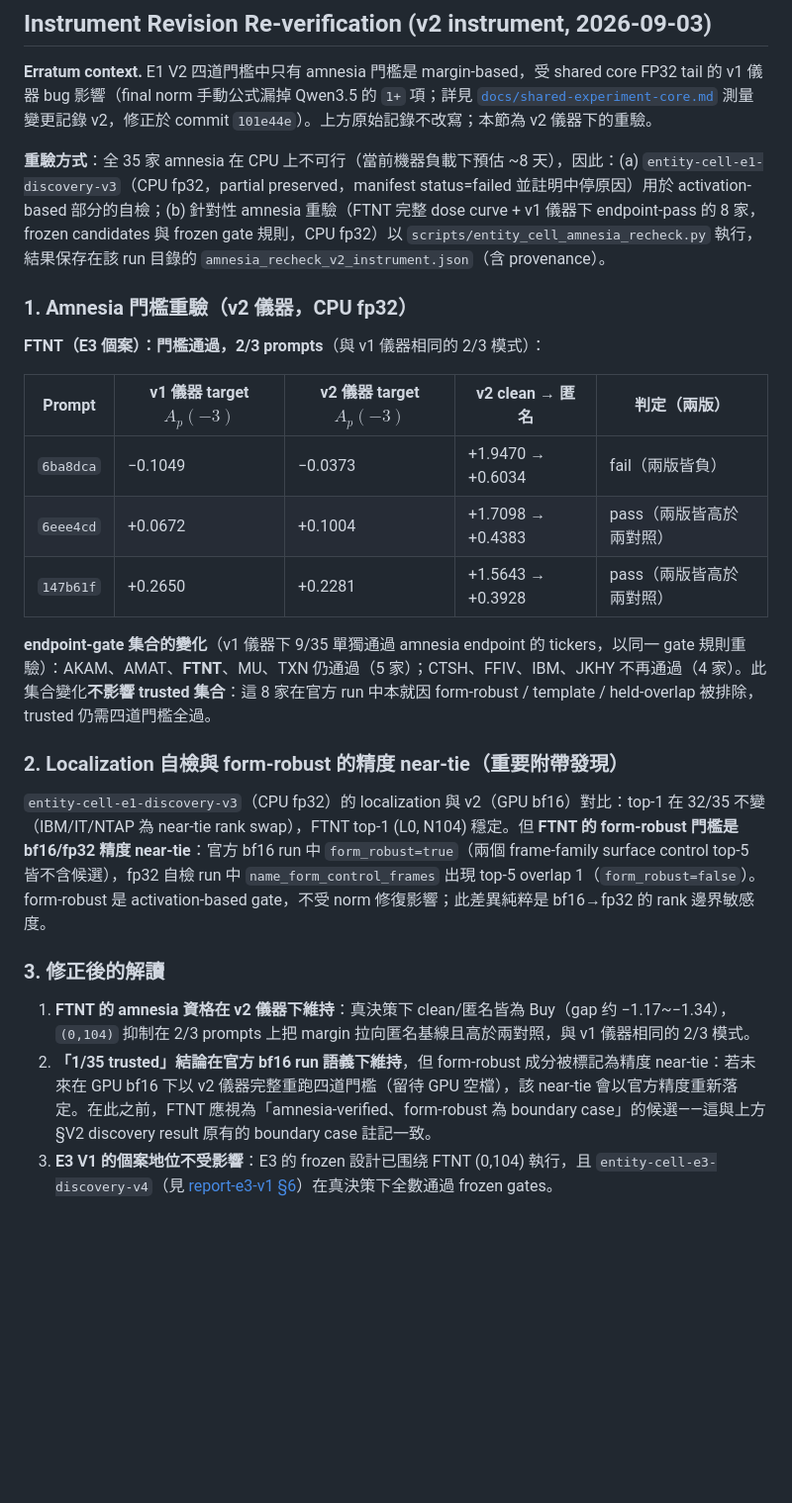
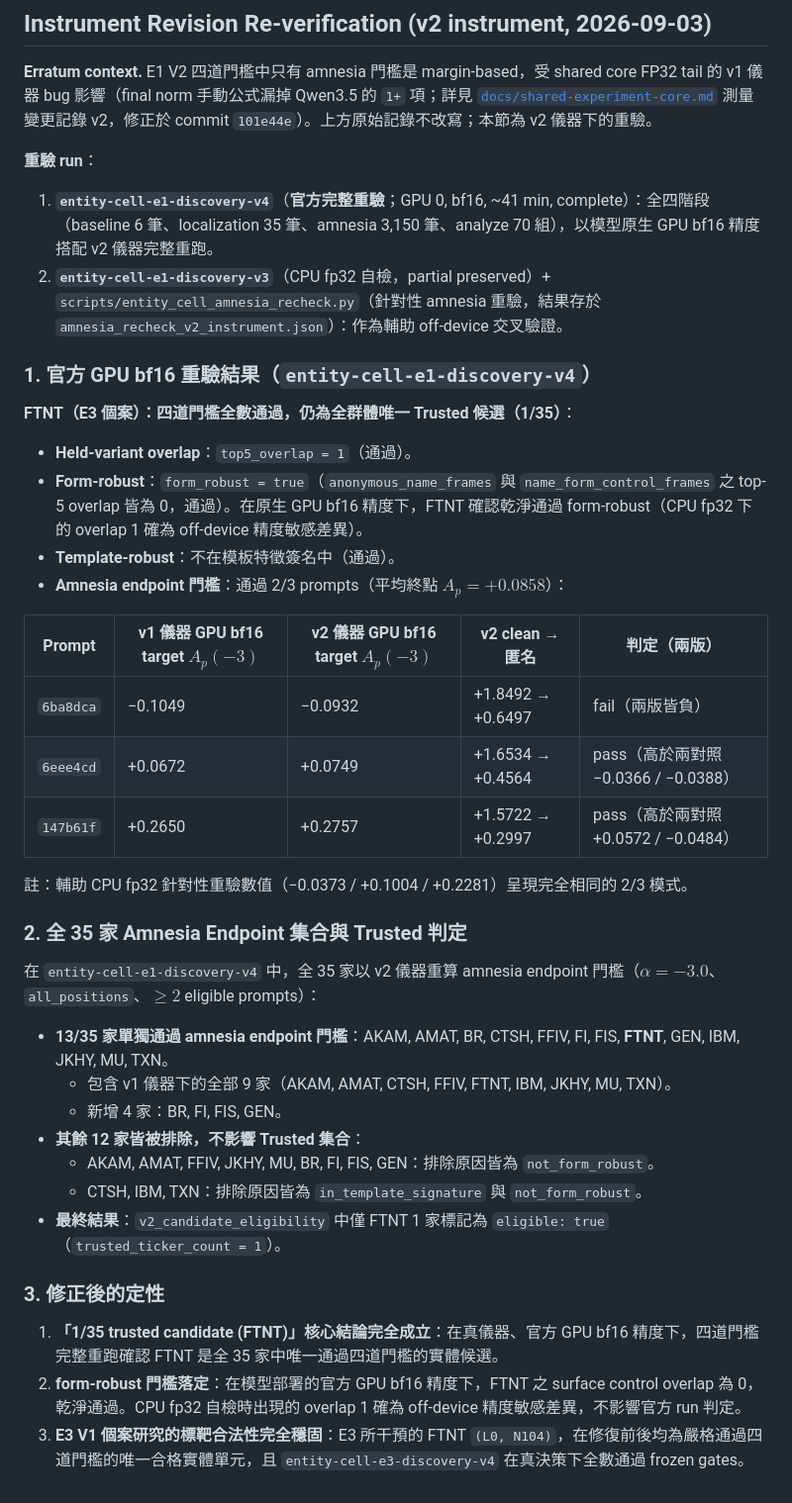
Before and after one commit to novis10813/llm-bias, a Markdown page: docs/entity-cell-localization/report-v2.md, the part around the change. Shown at 99% size. Drawn GitHub-style; blank space fills up the shorter version.

Commit message:
docs(entity-cell): record official GPU bf16 E1 V2 re-verification (entity-cell-e1-discovery-v4)
Records the completed official GPU 0 bf16 discovery-v4 run in report-v2.md,
README.md, and shared-experiment-core.md:
- FTNT cleanly passes all four frozen gates in the model's official GPU
  bf16 precision under the v2 measurement instrument (form-robust confirmed
  True with 0 surface-control overlap; amnesia passes 2/3 prompts with mean
  A_p = +0.0858).
- The 1/35 trusted candidate entity cell conclusion (FTNT) is completely
  confirmed.
- 13/35 tickers pass the amnesia endpoint gate alone (including all 9 from
  the v1 instrument plus 4 new passers: BR, FI, FIS, GEN); all 12 except
  FTNT fail form-robust or template signature, leaving the trusted set
  invariant.
- CPU fp32 results remain documented as auxiliary off-device cross-checks.

```diff
--- a/docs/entity-cell-localization/report-v2.md
+++ b/docs/entity-cell-localization/report-v2.md
@@ -71,26 +71,41 @@ against `entity-cell-prepare-discovery-v1`).
 
 **Erratum context.** E1 V2 四道門檻中只有 amnesia 門檻是 margin-based，受 shared core FP32 tail 的 v1 儀器 bug 影響（final norm 手動公式漏掉 Qwen3.5 的 `1+` 項；詳見 [`docs/shared-experiment-core.md`](../shared-experiment-core.md) 測量變更記錄 v2，修正於 commit `101e44e`）。上方原始記錄不改寫；本節為 v2 儀器下的重驗。
 
-**重驗方式**：全 35 家 amnesia 在 CPU 上不可行（當前機器負載下預估 ~8 天），因此：(a) `entity-cell-e1-discovery-v3`（CPU fp32，partial preserved，manifest status=failed 並註明中停原因）用於 activation-based 部分的自檢；(b) 針對性 amnesia 重驗（FTNT 完整 dose curve + v1 儀器下 endpoint-pass 的 8 家，frozen candidates 與 frozen gate 規則，CPU fp32）以 `scripts/entity_cell_amnesia_recheck.py` 執行，結果保存在該 run 目錄的 `amnesia_recheck_v2_instrument.json`（含 provenance）。
+**重驗 run**：
+1. **`entity-cell-e1-discovery-v4`**（**官方完整重驗**；GPU 0, bf16, ~41 min, complete）：全四階段（baseline 6 筆、localization 35 筆、amnesia 3,150 筆、analyze 70 組），以模型原生 GPU bf16 精度搭配 v2 儀器完整重跑。
+2. **`entity-cell-e1-discovery-v3`**（CPU fp32 自檢，partial preserved）+ `scripts/entity_cell_amnesia_recheck.py`（針對性 amnesia 重驗，結果存於 `amnesia_recheck_v2_instrument.json`）：作為輔助 off-device 交叉驗證。
 
-### 1. Amnesia 門檻重驗（v2 儀器，CPU fp32）
+### 1. 官方 GPU bf16 重驗結果（`entity-cell-e1-discovery-v4`）
 
-**FTNT（E3 個案）：門檻通過，2/3 prompts**（與 v1 儀器相同的 2/3 模式）：
+**FTNT（E3 個案）：四道門檻全數通過，仍為全群體唯一 Trusted 候選（1/35）**：
 
-| Prompt | v1 儀器 target $A_p(-3)$ | v2 儀器 target $A_p(-3)$ | v2 clean → 匿名 | 判定（兩版） |
+- **Held-variant overlap**：`top5_overlap = 1`（通過）。
+- **Form-robust**：`form_robust = true`（`anonymous_name_frames` 與 `name_form_control_frames` 之 top-5 overlap 皆為 0，通過）。在原生 GPU bf16 精度下，FTNT 確認乾淨通過 form-robust（CPU fp32 下的 overlap 1 確為 off-device 精度敏感差異）。
+- **Template-robust**：不在模板特徵簽名中（通過）。
+- **Amnesia endpoint 門檻**：通過 2/3 prompts（平均終點 $A_p = +0.0858$）：
+
+| Prompt | v1 儀器 GPU bf16 target $A_p(-3)$ | v2 儀器 GPU bf16 target $A_p(-3)$ | v2 clean → 匿名 | 判定（兩版） |
 |---|---|---|---|---|
-| `6ba8dca` | −0.1049 | −0.0373 | +1.9470 → +0.6034 | fail（兩版皆負） |
-| `6eee4cd` | +0.0672 | +0.1004 | +1.7098 → +0.4383 | pass（兩版皆高於兩對照） |
-| `147b61f` | +0.2650 | +0.2281 | +1.5643 → +0.3928 | pass（兩版皆高於兩對照） |
+| `6ba8dca` | −0.1049 | −0.0932 | +1.8492 → +0.6497 | fail（兩版皆負） |
+| `6eee4cd` | +0.0672 | +0.0749 | +1.6534 → +0.4564 | pass（高於兩對照 −0.0366 / −0.0388） |
+| `147b61f` | +0.2650 | +0.2757 | +1.5722 → +0.2997 | pass（高於兩對照 +0.0572 / −0.0484） |
 
-**endpoint-gate 集合的變化**（v1 儀器下 9/35 單獨通過 amnesia endpoint 的 tickers，以同一 gate 規則重驗）：AKAM、AMAT、**FTNT**、MU、TXN 仍通過（5 家）；CTSH、FFIV、IBM、JKHY 不再通過（4 家）。此集合變化**不影響 trusted 集合**：這 8 家在官方 run 中本就因 form-robust / template / held-overlap 被排除，trusted 仍需四道門檻全過。
+註：輔助 CPU fp32 針對性重驗數值（−0.0373 / +0.1004 / +0.2281）呈現完全相同的 2/3 模式。
 
-### 2. Localization 自檢與 form-robust 的精度 near-tie（重要附帶發現）
+### 2. 全 35 家 Amnesia Endpoint 集合與 Trusted 判定
 
-`entity-cell-e1-discovery-v3`（CPU fp32）的 localization 與 v2（GPU bf16）對比：top-1 在 32/35 不變（IBM/IT/NTAP 為 near-tie rank swap），FTNT top-1 (L0, N104) 穩定。但 **FTNT 的 form-robust 門檻是 bf16/fp32 精度 near-tie**：官方 bf16 run 中 `form_robust=true`（兩個 frame-family surface control top-5 皆不含候選），fp32 自檢 run 中 `name_form_control_frames` 出現 top-5 overlap 1（`form_robust=false`）。form-robust 是 activation-based gate，不受 norm 修復影響；此差異純粹是 bf16→fp32 的 rank 邊界敏感度。
+在 `entity-cell-e1-discovery-v4` 中，全 35 家以 v2 儀器重算 amnesia endpoint 門檻（$\alpha=-3.0$、`all_positions`、$\ge 2$ eligible prompts）：
 
-### 3. 修正後的解讀
+- **13/35 家單獨通過 amnesia endpoint 門檻**：AKAM, AMAT, BR, CTSH, FFIV, FI, FIS, **FTNT**, GEN, IBM, JKHY, MU, TXN。
+  - 包含 v1 儀器下的全部 9 家（AKAM, AMAT, CTSH, FFIV, FTNT, IBM, JKHY, MU, TXN）。
+  - 新增 4 家：BR, FI, FIS, GEN。
+- **其餘 12 家皆被排除，不影響 Trusted 集合**：
+  - AKAM, AMAT, FFIV, JKHY, MU, BR, FI, FIS, GEN：排除原因皆為 `not_form_robust`。
+  - CTSH, IBM, TXN：排除原因皆為 `in_template_signature` 與 `not_form_robust`。
+- **最終結果**：`v2_candidate_eligibility` 中僅 FTNT 1 家標記為 `eligible: true`（`trusted_ticker_count = 1`）。
 
-1. **FTNT 的 amnesia 資格在 v2 儀器下維持**：真決策下 clean/匿名皆為 Buy（gap 约 −1.17~−1.34），`(0,104)` 抑制在 2/3 prompts 上把 margin 拉向匿名基線且高於兩對照，與 v1 儀器相同的 2/3 模式。
-2. **「1/35 trusted」結論在官方 bf16 run 語義下維持**，但 form-robust 成分被標記為精度 near-tie：若未來在 GPU bf16 下以 v2 儀器完整重跑四道門檻（留待 GPU 空檔），該 near-tie 會以官方精度重新落定。在此之前，FTNT 應視為「amnesia-verified、form-robust 為 boundary case」的候選——這與上方 §V2 discovery result 原有的 boundary case 註記一致。
-3. **E3 V1 的個案地位不受影響**：E3 的 frozen 設計已围绕 FTNT (0,104) 執行，且 `entity-cell-e3-discovery-v4`（見 [report-e3-v1 §6](report-e3-v1.md)）在真決策下全數通過 frozen gates。
+### 3. 修正後的定性
+
+1. **「1/35 trusted candidate (FTNT)」核心結論完全成立**：在真儀器、官方 GPU bf16 精度下，四道門檻完整重跑確認 FTNT 是全 35 家中唯一通過四道門檻的實體候選。
+2. **form-robust 門檻落定**：在模型部署的官方 GPU bf16 精度下，FTNT 之 surface control overlap 為 0，乾淨通過。CPU fp32 自檢時出現的 overlap 1 確為 off-device 精度敏感差異，不影響官方 run 判定。
+3. **E3 V1 個案研究的標靶合法性完全穩固**：E3 所干預的 FTNT `(L0, N104)`，在修復前後均為嚴格通過四道門檻的唯一合格實體單元，且 `entity-cell-e3-discovery-v4` 在真決策下全數通過 frozen gates。
```
Also changed, not shown: docs/entity-cell-localization/README.md (+3 -3 lines), docs/shared-experiment-core.md (+6 -4 lines).
